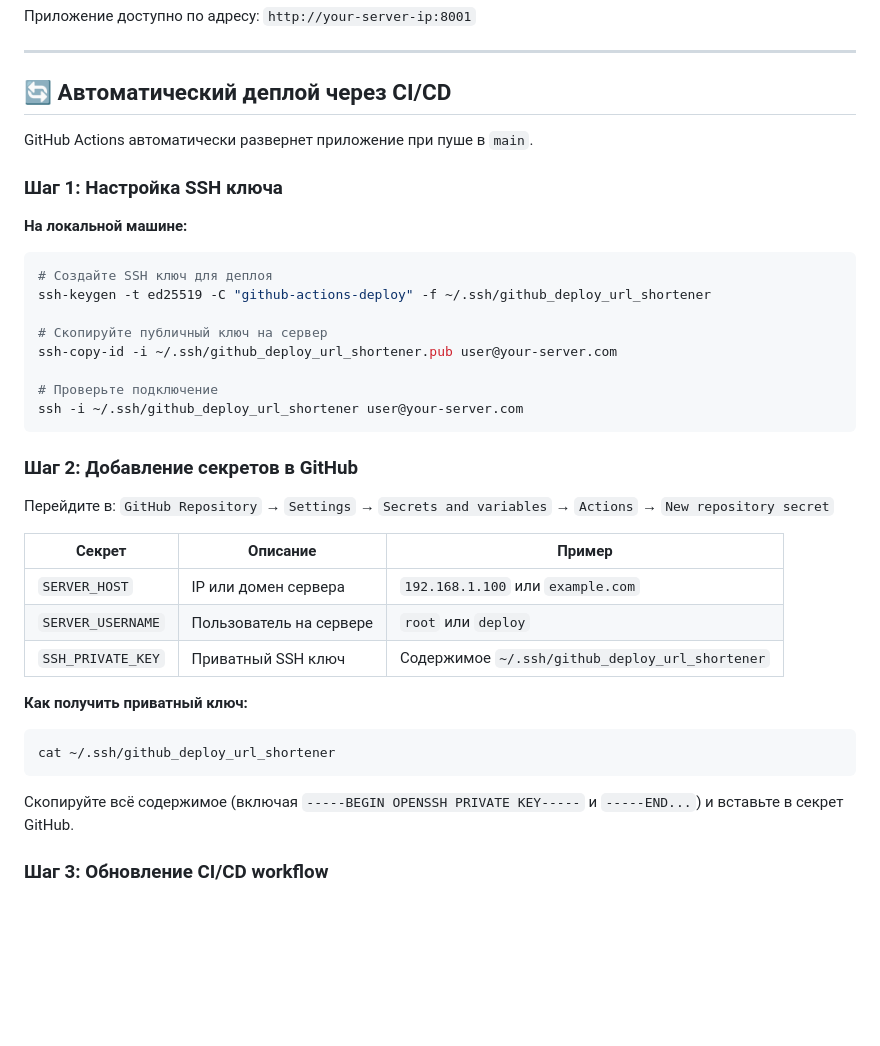
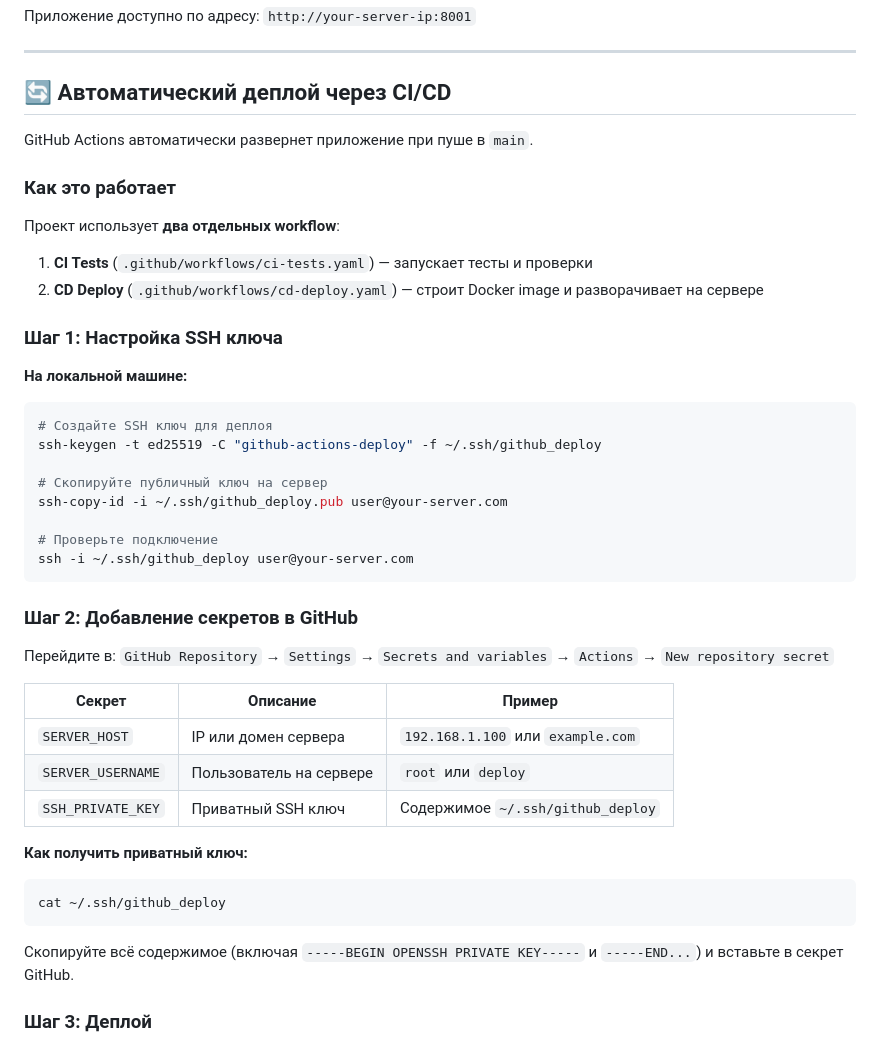
Before and after one commit to GloryWater/url_shortener, a Markdown page: DEPLOY.md, the part around one of its changes. Drawn GitHub-style; blank space fills up the shorter version.

````diff
--- a/DEPLOY.md
+++ b/DEPLOY.md
@@ -321,19 +321,26 @@ curl http://localhost:8001/health
 
 GitHub Actions автоматически развернет приложение при пуше в `main`.
 
+### Как это работает
+
+Проект использует **два отдельных workflow**:
+
+1. **CI Tests** (`.github/workflows/ci-tests.yaml`) — запускает тесты и проверки
+2. **CD Deploy** (`.github/workflows/cd-deploy.yaml`) — строит Docker image и разворачивает на сервере
+
 ### Шаг 1: Настройка SSH ключа
 
 **На локальной машине:**
 
 ```bash
 # Создайте SSH ключ для деплоя
-ssh-keygen -t ed25519 -C "github-actions-deploy" -f ~/.ssh/github_deploy_url_shortener
+ssh-keygen -t ed25519 -C "github-actions-deploy" -f ~/.ssh/github_deploy
 
 # Скопируйте публичный ключ на сервер
-ssh-copy-id -i ~/.ssh/github_deploy_url_shortener.pub user@your-server.com
+ssh-copy-id -i ~/.ssh/github_deploy.pub user@your-server.com
 
 # Проверьте подключение
-ssh -i ~/.ssh/github_deploy_url_shortener user@your-server.com
+ssh -i ~/.ssh/github_deploy user@your-server.com
 ```
 
 ### Шаг 2: Добавление секретов в GitHub
@@ -344,15 +351,15 @@ ssh -i ~/.ssh/github_deploy_url_shortener user@your-server.com
 |--------|----------|--------|
 | `SERVER_HOST` | IP или домен сервера | `192.168.1.100` или `example.com` |
 | `SERVER_USERNAME` | Пользователь на сервере | `root` или `deploy` |
-| `SSH_PRIVATE_KEY` | Приватный SSH ключ | Содержимое `~/.ssh/github_deploy_url_shortener` |
+| `SSH_PRIVATE_KEY` | Приватный SSH ключ | Содержимое `~/.ssh/github_deploy` |
 
 **Как получить приватный ключ:**
 
 ```bash
-cat ~/.ssh/github_deploy_url_shortener
+cat ~/.ssh/github_deploy
 ```
 
 Скопируйте всё содержимое (включая `-----BEGIN OPENSSH PRIVATE KEY-----` и `-----END...`) и вставьте в секрет GitHub.
 
-### Шаг 3: Обновление CI/CD workflow
+### Шаг 3: Деплой
 
````
Also changed, not shown: other parts of DEPLOY.md (+10 -68 lines).
